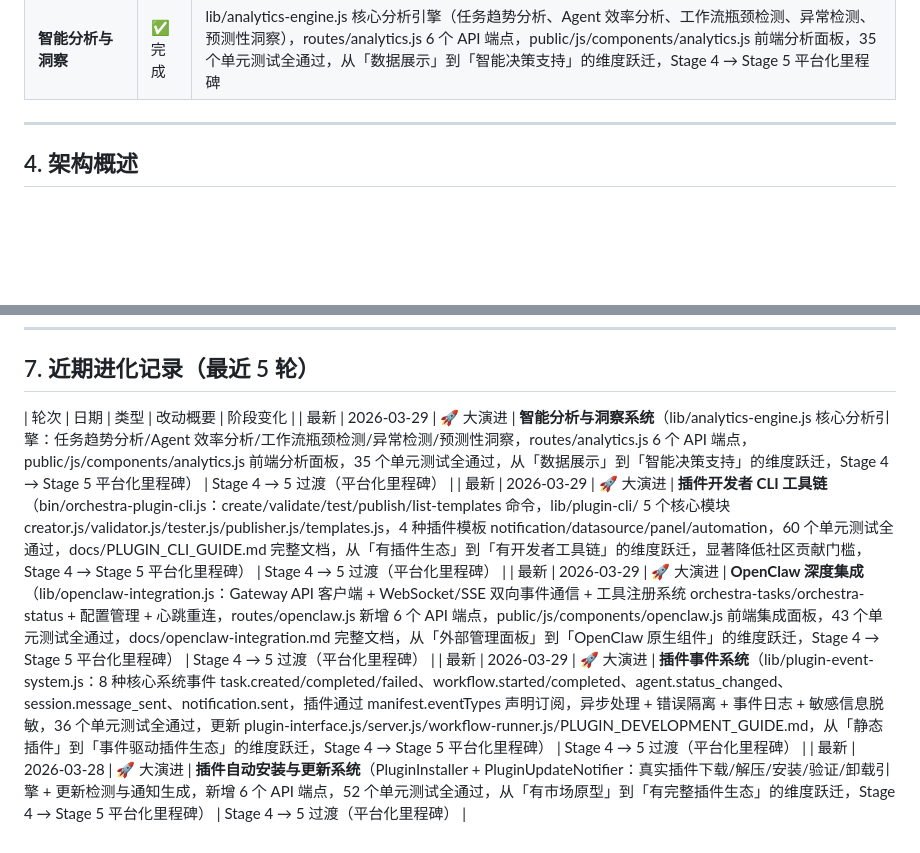
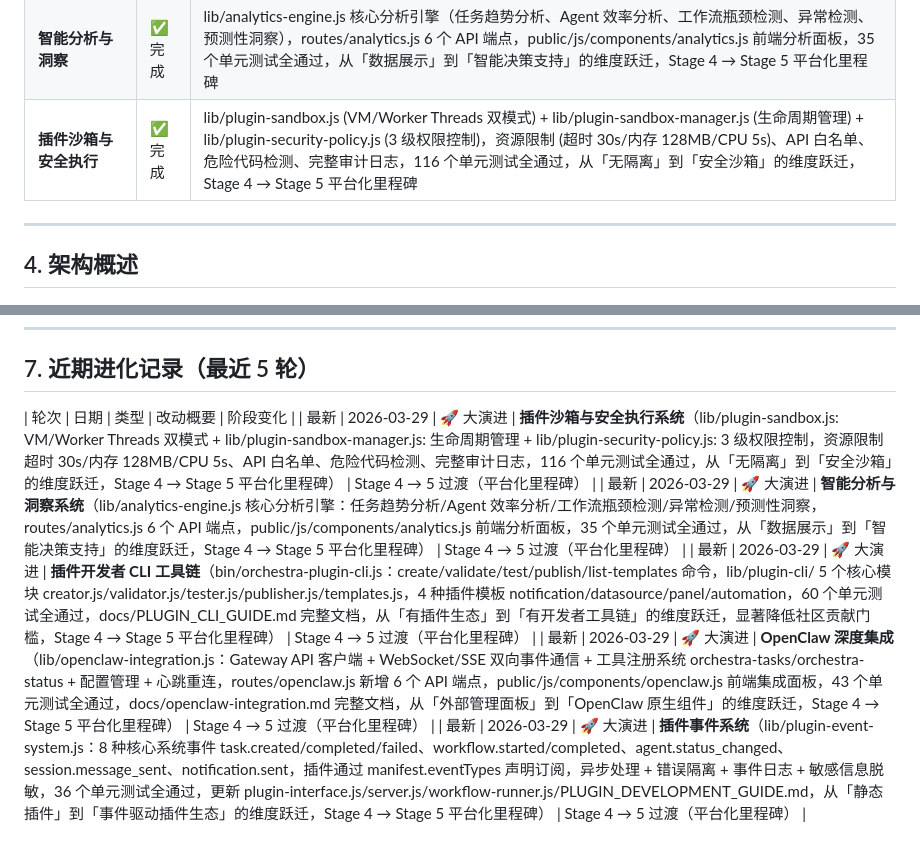
Before and after one commit to justlovemaki/agent-orchestra, a Markdown page: PROJECT_EVOLUTION.md, 2 parts joined by grey strips. Rendered like a GitHub page; blank space fills up the shorter version.

Commit message:
docs: 更新 PROJECT_EVOLUTION.md - 记录插件沙箱安全系统大演进

```diff
--- a/PROJECT_EVOLUTION.md
+++ b/PROJECT_EVOLUTION.md
@@ -63,6 +63,7 @@ Agent Orchestra 的最终目标是成为 OpenClaw 生态的**可视化调度中
 | **OpenClaw 深度集成** | ✅ 完成 | Gateway API 客户端 (sessions/subagents/agents) + WebSocket/SSE 双向事件通信 + 工具注册系统 (orchestra-tasks/orchestra-status) + 配置管理 + 心跳重连，6 个 API 端点，43 个单元测试，从「外部管理面板」到「OpenClaw 原生组件」的维度跃迁 |
 | **插件开发者 CLI** | ✅ 完成 | Plugin Developer CLI & SDK（bin/orchestra-plugin-cli.js：create/validate/test/publish/list-templates 命令，lib/plugin-cli/ 5 个核心模块，4 种插件模板，60 个单元测试，docs/PLUGIN_CLI_GUIDE.md 完整文档，从「有插件生态」到「有开发者工具链」的维度跃迁，降低社区贡献门槛） |
 | **智能分析与洞察** | ✅ 完成 | lib/analytics-engine.js 核心分析引擎（任务趋势分析、Agent 效率分析、工作流瓶颈检测、异常检测、预测性洞察），routes/analytics.js 6 个 API 端点，public/js/components/analytics.js 前端分析面板，35 个单元测试全通过，从「数据展示」到「智能决策支持」的维度跃迁，Stage 4 → Stage 5 平台化里程碑 |
+| **插件沙箱与安全执行** | ✅ 完成 | lib/plugin-sandbox.js (VM/Worker Threads 双模式) + lib/plugin-sandbox-manager.js (生命周期管理) + lib/plugin-security-policy.js (3 级权限控制)，资源限制 (超时 30s/内存 128MB/CPU 5s)、API 白名单、危险代码检测、完整审计日志，116 个单元测试全通过，从「无隔离」到「安全沙箱」的维度跃迁，Stage 4 → Stage 5 平台化里程碑 |
 
 ---
 
@@ -179,8 +180,8 @@ Agent Orchestra 的最终目标是成为 OpenClaw 生态的**可视化调度中
 ## 7. 近期进化记录（最近 5 轮）
 
 | 轮次 | 日期 | 类型 | 改动概要 | 阶段变化 |
+| 最新 | 2026-03-29 | 🚀 大演进 | **插件沙箱与安全执行系统**（lib/plugin-sandbox.js: VM/Worker Threads 双模式 + lib/plugin-sandbox-manager.js: 生命周期管理 + lib/plugin-security-policy.js: 3 级权限控制，资源限制超时 30s/内存 128MB/CPU 5s、API 白名单、危险代码检测、完整审计日志，116 个单元测试全通过，从「无隔离」到「安全沙箱」的维度跃迁，Stage 4 → Stage 5 平台化里程碑） | Stage 4 → 5 过渡（平台化里程碑） |
 | 最新 | 2026-03-29 | 🚀 大演进 | **智能分析与洞察系统**（lib/analytics-engine.js 核心分析引擎：任务趋势分析/Agent 效率分析/工作流瓶颈检测/异常检测/预测性洞察，routes/analytics.js 6 个 API 端点，public/js/components/analytics.js 前端分析面板，35 个单元测试全通过，从「数据展示」到「智能决策支持」的维度跃迁，Stage 4 → Stage 5 平台化里程碑） | Stage 4 → 5 过渡（平台化里程碑） |
 | 最新 | 2026-03-29 | 🚀 大演进 | **插件开发者 CLI 工具链**（bin/orchestra-plugin-cli.js：create/validate/test/publish/list-templates 命令，lib/plugin-cli/ 5 个核心模块 creator.js/validator.js/tester.js/publisher.js/templates.js，4 种插件模板 notification/datasource/panel/automation，60 个单元测试全通过，docs/PLUGIN_CLI_GUIDE.md 完整文档，从「有插件生态」到「有开发者工具链」的维度跃迁，显著降低社区贡献门槛，Stage 4 → Stage 5 平台化里程碑） | Stage 4 → 5 过渡（平台化里程碑） |
 | 最新 | 2026-03-29 | 🚀 大演进 | **OpenClaw 深度集成**（lib/openclaw-integration.js：Gateway API 客户端 + WebSocket/SSE 双向事件通信 + 工具注册系统 orchestra-tasks/orchestra-status + 配置管理 + 心跳重连，routes/openclaw.js 新增 6 个 API 端点，public/js/components/openclaw.js 前端集成面板，43 个单元测试全通过，docs/openclaw-integration.md 完整文档，从「外部管理面板」到「OpenClaw 原生组件」的维度跃迁，Stage 4 → Stage 5 平台化里程碑） | Stage 4 → 5 过渡（平台化里程碑） |
 | 最新 | 2026-03-29 | 🚀 大演进 | **插件事件系统**（lib/plugin-event-system.js：8 种核心系统事件 task.created/completed/failed、workflow.started/completed、agent.status_changed、session.message_sent、notification.sent，插件通过 manifest.eventTypes 声明订阅，异步处理 + 错误隔离 + 事件日志 + 敏感信息脱敏，36 个单元测试全通过，更新 plugin-interface.js/server.js/workflow-runner.js/PLUGIN_DEVELOPMENT_GUIDE.md，从「静态插件」到「事件驱动插件生态」的维度跃迁，Stage 4 → Stage 5 平台化里程碑） | Stage 4 → 5 过渡（平台化里程碑） |
-| 最新 | 2026-03-28 | 🚀 大演进 | **插件自动安装与更新系统**（PluginInstaller + PluginUpdateNotifier：真实插件下载/解压/安装/验证/卸载引擎 + 更新检测与通知生成，新增 6 个 API 端点，52 个单元测试全通过，从「有市场原型」到「有完整插件生态」的维度跃迁，Stage 4 → Stage 5 平台化里程碑） | Stage 4 → 5 过渡（平台化里程碑） |
```
